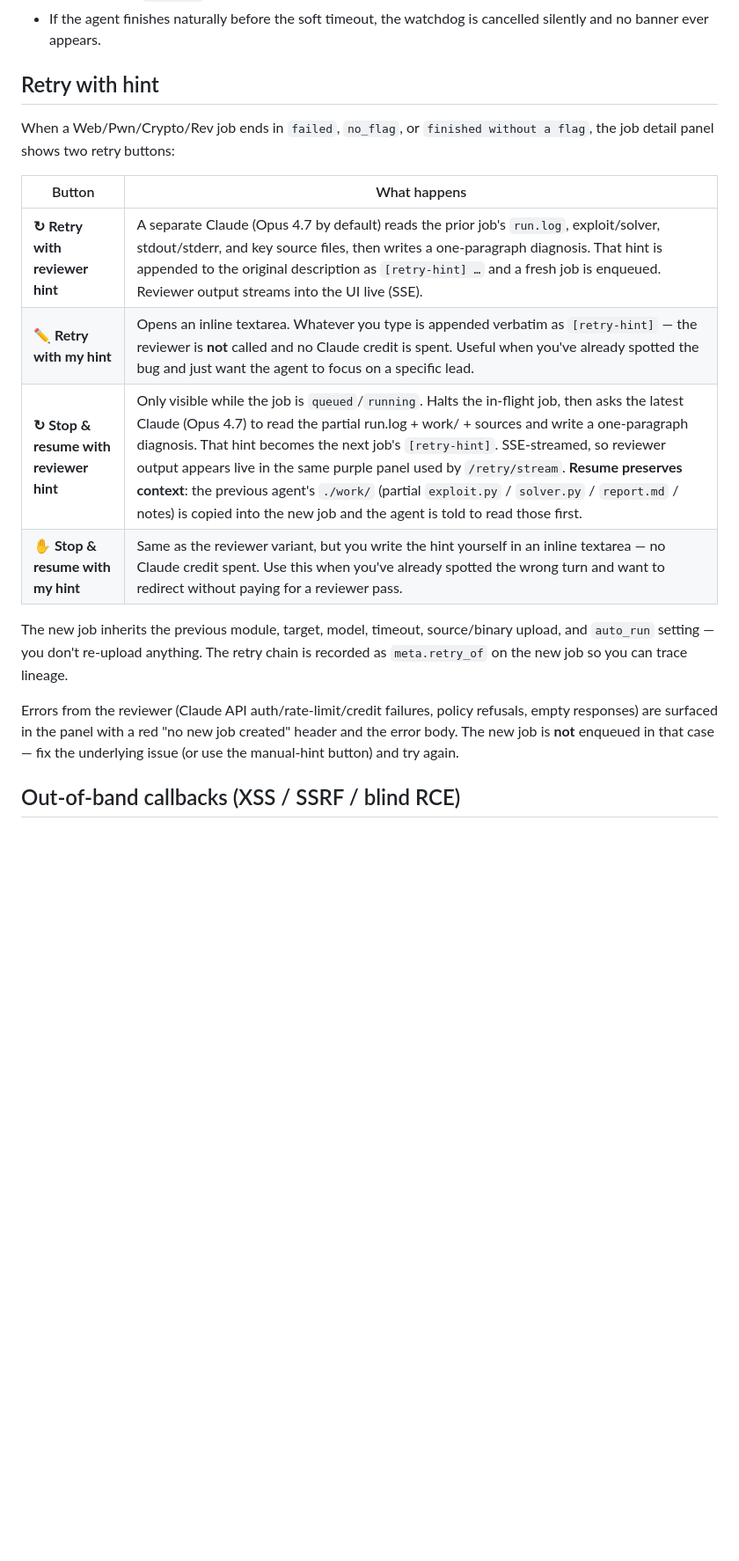
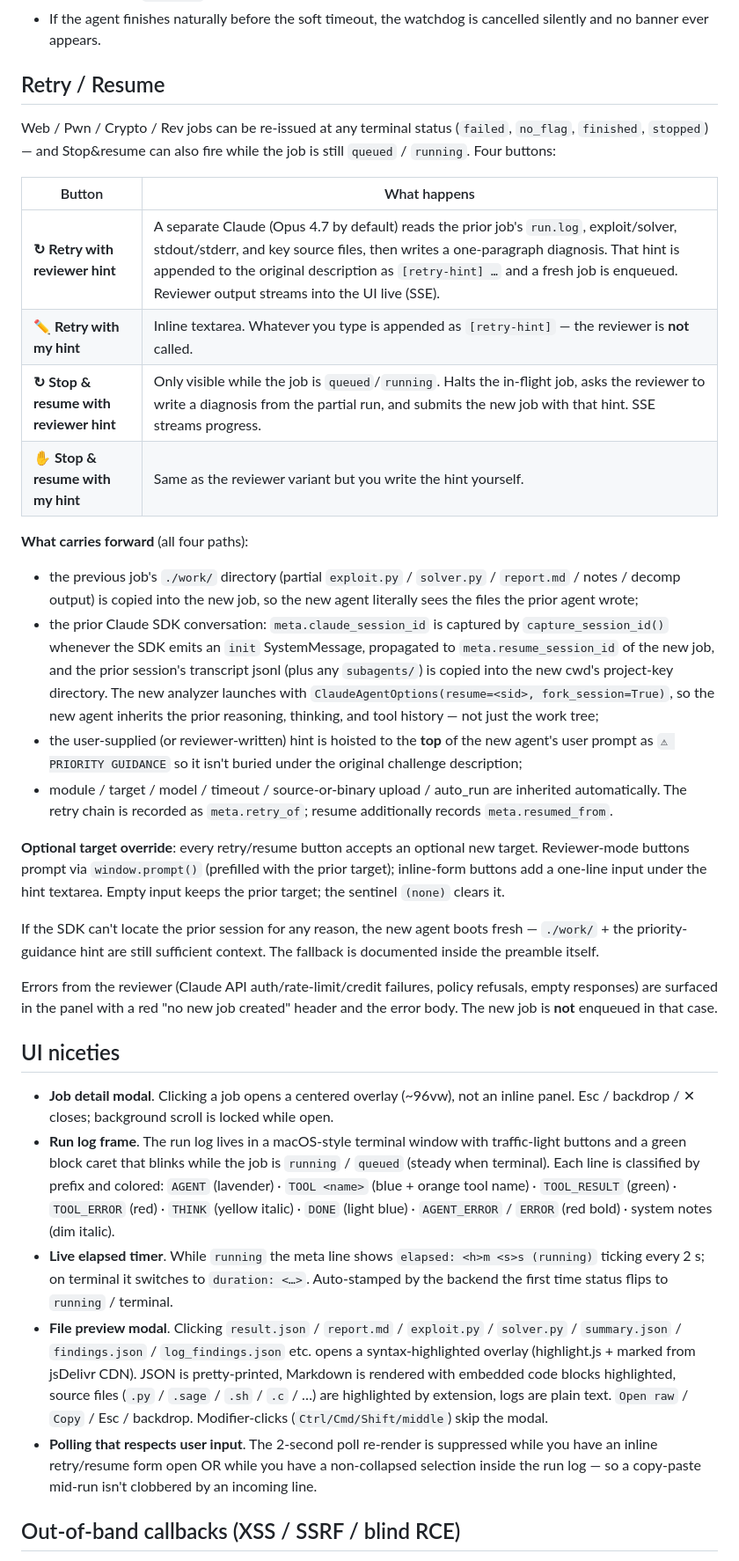
Before and after one commit to Kimdo-765/CTFmanager, a Markdown page: README.md, the part around one of its changes. Shown at 88% size. Rendered like a GitHub page; blank space fills up the shorter version.

```diff
--- a/README.md
+++ b/README.md
@@ -313,27 +369,83 @@ Internally:
 - If the agent finishes naturally before the soft timeout, the watchdog is
   cancelled silently and no banner ever appears.
 
-## Retry with hint
+## Retry / Resume
 
-When a Web/Pwn/Crypto/Rev job ends in `failed`, `no_flag`, or `finished
-without a flag`, the job detail panel shows two retry buttons:
+Web / Pwn / Crypto / Rev jobs can be re-issued at any terminal status
+(`failed`, `no_flag`, `finished`, `stopped`) — and Stop&resume can also
+fire while the job is still `queued` / `running`. Four buttons:
 
 | Button | What happens |
 |---|---|
 | **↻ Retry with reviewer hint** | A separate Claude (Opus 4.7 by default) reads the prior job's `run.log`, exploit/solver, stdout/stderr, and key source files, then writes a one-paragraph diagnosis. That hint is appended to the original description as `[retry-hint] …` and a fresh job is enqueued. Reviewer output streams into the UI live (SSE). |
-| **✏ Retry with my hint** | Opens an inline textarea. Whatever you type is appended verbatim as `[retry-hint]` — the reviewer is **not** called and no Claude credit is spent. Useful when you've already spotted the bug and just want the agent to focus on a specific lead. |
-| **↻ Stop & resume with reviewer hint** | Only visible while the job is `queued`/`running`. Halts the in-flight job, then asks the latest Claude (Opus 4.7) to read the partial run.log + work/ + sources and write a one-paragraph diagnosis. That hint becomes the next job's `[retry-hint]`. SSE-streamed, so reviewer output appears live in the same purple panel used by `/retry/stream`. **Resume preserves context**: the previous agent's `./work/` (partial `exploit.py` / `solver.py` / `report.md` / notes) is copied into the new job and the agent is told to read those first. |
-| **✋ Stop & resume with my hint** | Same as the reviewer variant, but you write the hint yourself in an inline textarea — no Claude credit spent. Use this when you've already spotted the wrong turn and want to redirect without paying for a reviewer pass. |
+| **✏ Retry with my hint** | Inline textarea. Whatever you type is appended as `[retry-hint]` — the reviewer is **not** called. |
+| **↻ Stop & resume with reviewer hint** | Only visible while the job is `queued`/`running`. Halts the in-flight job, asks the reviewer to write a diagnosis from the partial run, and submits the new job with that hint. SSE streams progress. |
+| **✋ Stop & resume with my hint** | Same as the reviewer variant but you write the hint yourself. |
 
-The new job inherits the previous module, target, model, timeout, source/binary
-upload, and `auto_run` setting — you don't re-upload anything. The retry
-chain is recorded as `meta.retry_of` on the new job so you can trace lineage.
+**What carries forward** (all four paths):
 
-Errors from the reviewer (Claude API auth/rate-limit/credit failures, policy
-refusals, empty responses) are surfaced in the panel with a red "no new job
-created" header and the error body. The new job is **not** enqueued in that
-case — fix the underlying issue (or use the manual-hint button) and try
-again.
+- the previous job's `./work/` directory (partial `exploit.py` / `solver.py`
+  / `report.md` / notes / decomp output) is copied into the new job, so
+  the new agent literally sees the files the prior agent wrote;
+- the prior Claude SDK conversation: `meta.claude_session_id` is captured
+  by `capture_session_id()` whenever the SDK emits an `init` SystemMessage,
+  propagated to `meta.resume_session_id` of the new job, and the prior
+  session's transcript jsonl (plus any `subagents/`) is copied into the
+  new cwd's project-key directory. The new analyzer launches with
+  `ClaudeAgentOptions(resume=<sid>, fork_session=True)`, so the new agent
+  inherits the prior reasoning, thinking, and tool history — not just
+  the work tree;
+- the user-supplied (or reviewer-written) hint is hoisted to the **top**
+  of the new agent's user prompt as `⚠ PRIORITY GUIDANCE` so it isn't
+  buried under the original challenge description;
+- module / target / model / timeout / source-or-binary upload / auto_run
+  are inherited automatically. The retry chain is recorded as
+  `meta.retry_of`; resume additionally records `meta.resumed_from`.
+
+**Optional target override**: every retry/resume button accepts an optional
+new target. Reviewer-mode buttons prompt via `window.prompt()` (prefilled
+with the prior target); inline-form buttons add a one-line input under the
+hint textarea. Empty input keeps the prior target; the sentinel `(none)`
+clears it.
+
+If the SDK can't locate the prior session for any reason, the new agent
+boots fresh — `./work/` + the priority-guidance hint are still sufficient
+context. The fallback is documented inside the preamble itself.
+
+Errors from the reviewer (Claude API auth/rate-limit/credit failures,
+policy refusals, empty responses) are surfaced in the panel with a red
+"no new job created" header and the error body. The new job is **not**
+enqueued in that case.
+
+## UI niceties
+
+- **Job detail modal**. Clicking a job opens a centered overlay (~96vw),
+  not an inline panel. Esc / backdrop / ✕ closes; background scroll is
+  locked while open.
+- **Run log frame**. The run log lives in a macOS-style terminal window
+  with traffic-light buttons and a green block caret that blinks while
+  the job is `running` / `queued` (steady when terminal). Each line is
+  classified by prefix and colored:
+  `AGENT` (lavender) · `TOOL <name>` (blue + orange tool name) ·
+  `TOOL_RESULT` (green) · `TOOL_ERROR` (red) · `THINK` (yellow italic) ·
+  `DONE` (light blue) · `AGENT_ERROR` / `ERROR` (red bold) · system
+  notes (dim italic).
+- **Live elapsed timer**. While `running` the meta line shows
+  `elapsed: <h>m <s>s (running)` ticking every 2 s; on terminal it
+  switches to `duration: <…>`. Auto-stamped by the backend the first
+  time status flips to `running` / terminal.
+- **File preview modal**. Clicking `result.json` / `report.md` /
+  `exploit.py` / `solver.py` / `summary.json` / `findings.json` /
+  `log_findings.json` etc. opens a syntax-highlighted overlay
+  (highlight.js + marked from jsDelivr CDN). JSON is pretty-printed,
+  Markdown is rendered with embedded code blocks highlighted, source
+  files (`.py` / `.sage` / `.sh` / `.c` / …) are highlighted by
+  extension, logs are plain text. `Open raw` / `Copy` / Esc / backdrop.
+  Modifier-clicks (`Ctrl/Cmd/Shift/middle`) skip the modal.
+- **Polling that respects user input**. The 2-second poll re-render
+  is suppressed while you have an inline retry/resume form open OR
+  while you have a non-collapsed selection inside the run log — so
+  a copy-paste mid-run isn't clobbered by an incoming line.
 
 ## Out-of-band callbacks (XSS / SSRF / blind RCE)
 
```
Also changed, not shown: other parts of README.md (+61 -5 lines).
